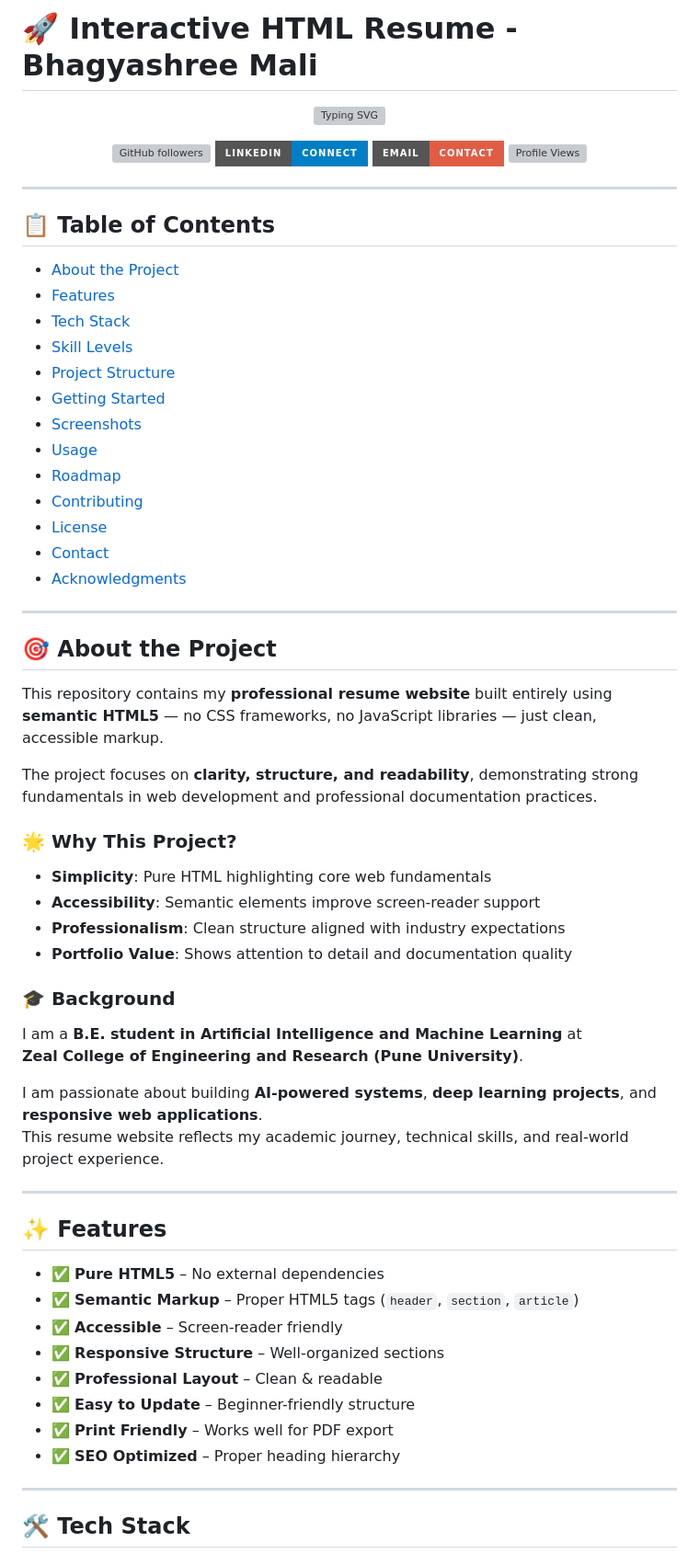
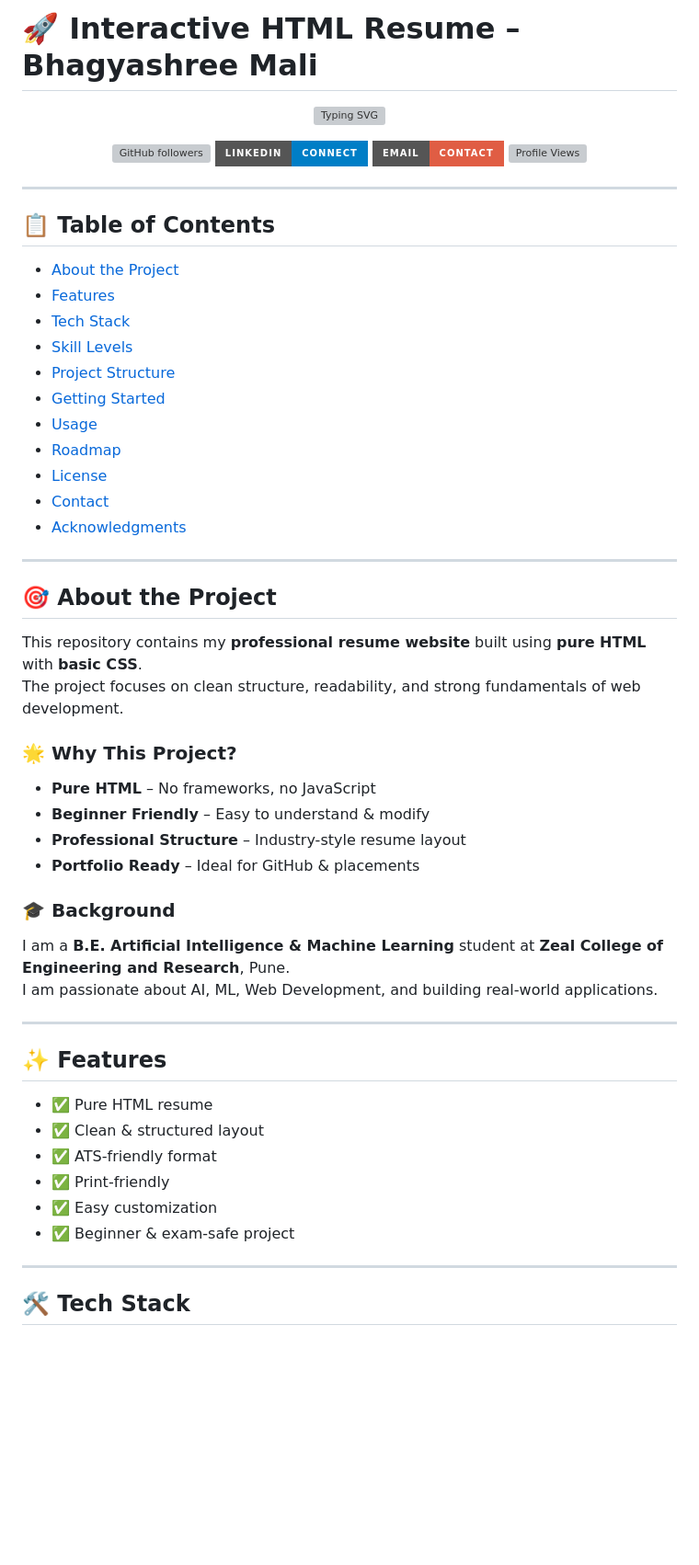
Before and after one commit to bhagyashreemali/resume-site, a Markdown page: README.md, the part around one of its changes. Shown at 92% size. Rendered like a GitHub page; badges without logos; blank space fills up the shorter version; grey boxes are pictures that could not be loaded.

```diff
--- a/README.md
+++ b/README.md
@@ -1,4 +1,4 @@
-# 🚀 Interactive HTML Resume - Bhagyashree Mali
+# 🚀 Interactive HTML Resume – Bhagyashree Mali
 
 <div align="center">
 
@@ -21,10 +21,8 @@
 - [Skill Levels](#-skill-levels)
 - [Project Structure](#-project-structure)
 - [Getting Started](#-getting-started)
-- [Screenshots](#-screenshots)
 - [Usage](#-usage)
 - [Roadmap](#-roadmap)
-- [Contributing](#-contributing)
 - [License](#-license)
 - [Contact](#-contact)
 - [Acknowledgments](#-acknowledgments)
@@ -33,37 +31,31 @@
 
 ## 🎯 About the Project
 
-This repository contains my **professional resume website** built entirely using **semantic HTML5** — no CSS frameworks, no JavaScript libraries — just clean, accessible markup.
-
-The project focuses on **clarity, structure, and readability**, demonstrating strong fundamentals in web development and professional documentation practices.
+This repository contains my **professional resume website** built using **pure HTML** with **basic CSS**.
+The project focuses on clean structure, readability, and strong fundamentals of web development.
 
 ### 🌟 Why This Project?
 
-- **Simplicity**: Pure HTML highlighting core web fundamentals
-- **Accessibility**: Semantic elements improve screen-reader support
-- **Professionalism**: Clean structure aligned with industry expectations
-- **Portfolio Value**: Shows attention to detail and documentation quality
+- **Pure HTML** – No frameworks, no JavaScript
+- **Beginner Friendly** – Easy to understand & modify
+- **Professional Structure** – Industry-style resume layout
+- **Portfolio Ready** – Ideal for GitHub & placements
 
 ### 🎓 Background
 
-I am a **B.E. student in Artificial Intelligence and Machine Learning** at
-**Zeal College of Engineering and Research (Pune University)**.
-
-I am passionate about building **AI-powered systems**, **deep learning projects**, and **responsive web applications**.
-This resume website reflects my academic journey, technical skills, and real-world project experience.
+I am a **B.E. Artificial Intelligence & Machine Learning** student at **Zeal College of Engineering and Research**, Pune.
+I am passionate about AI, ML, Web Development, and building real-world applications.
 
 ---
 
 ## ✨ Features
 
-- ✅ **Pure HTML5** – No external dependencies
-- ✅ **Semantic Markup** – Proper HTML5 tags (`header`, `section`, `article`)
-- ✅ **Accessible** – Screen-reader friendly
-- ✅ **Responsive Structure** – Well-organized sections
-- ✅ **Professional Layout** – Clean & readable
-- ✅ **Easy to Update** – Beginner-friendly structure
-- ✅ **Print Friendly** – Works well for PDF export
-- ✅ **SEO Optimized** – Proper heading hierarchy
+- ✅ Pure HTML resume
+- ✅ Clean & structured layout
+- ✅ ATS-friendly format
+- ✅ Print-friendly
+- ✅ Easy customization
+- ✅ Beginner & exam-safe project
 
 ---
 
```
Also changed, not shown: other parts of README.md (+25 -24 lines).
